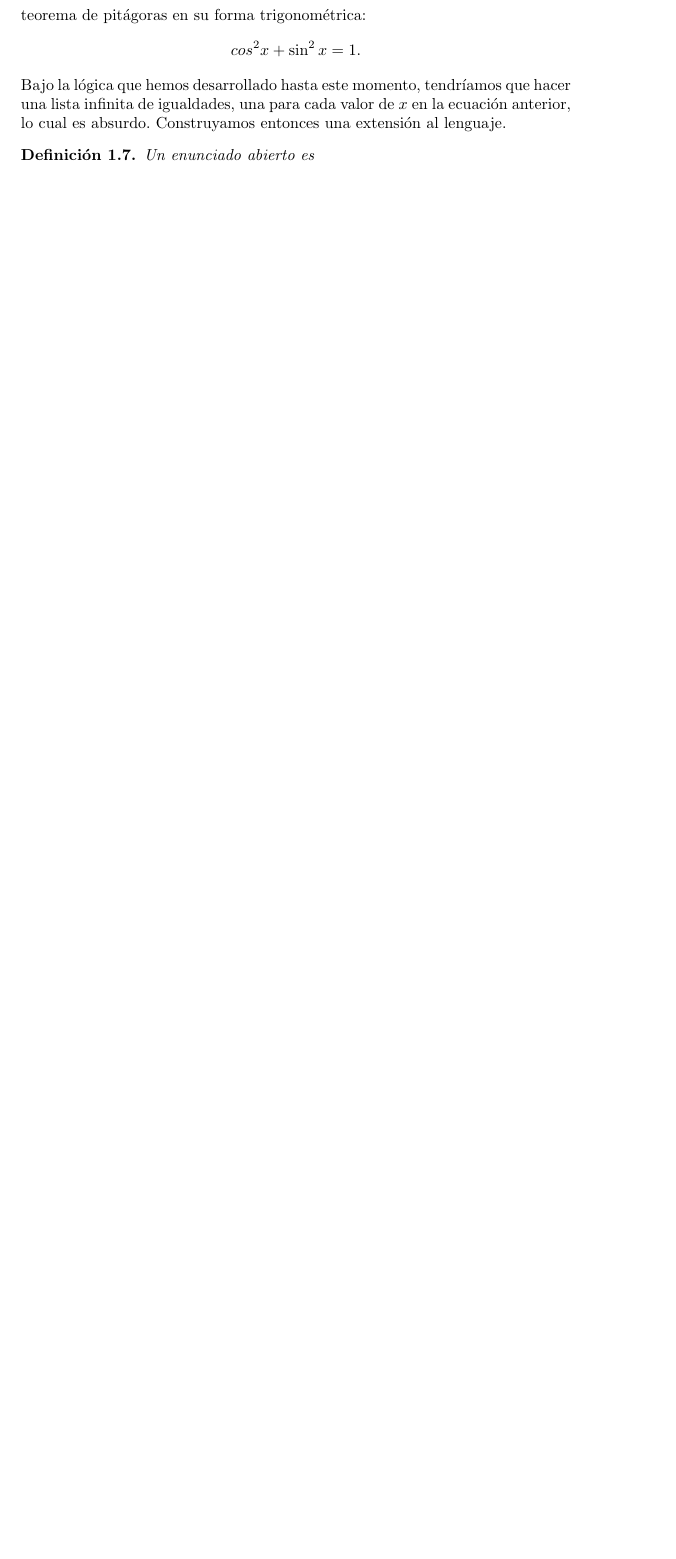
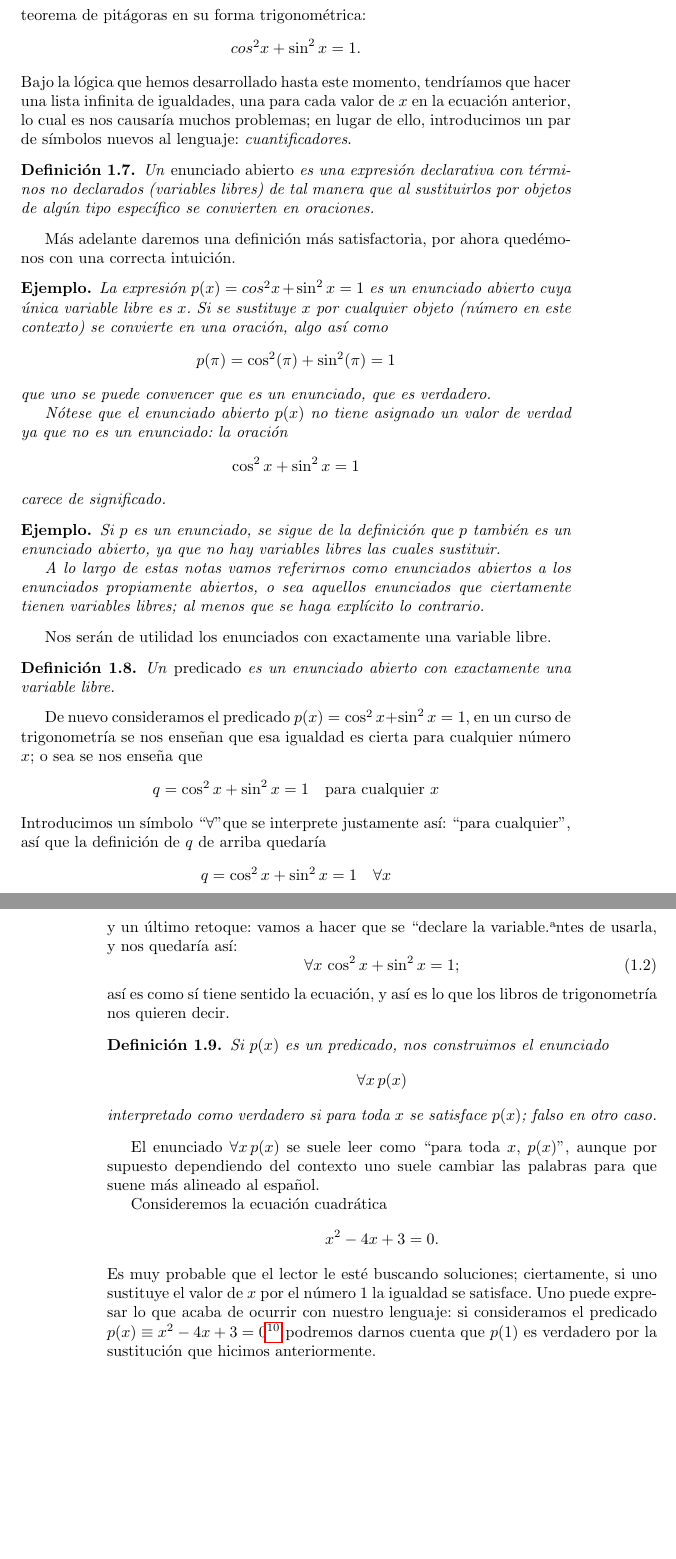
Before and after one commit to karv/Notas-discretas, a LaTeX book (Notas curso.tex): part of page 9 of 10 before the commit and two parts of pages 9 and 10 of 11 after it, the two joined at a grey line, cut so that both start at the same text, the shorter picture padded with empty space. Compiled offline with pdfLaTeX.

Commit message:
peléandome con cómo escribir la parte de cuantificadores

```diff
--- a/Notas curso.tex
+++ b/Notas curso.tex
@@ -355,10 +355,52 @@ Discutiremos ahora, de manera análoga a las leyes de equivalencia, un conjunto
 \section{Cuantificadores}
 Este lenguaje que hemos desarrollado es sin duda una gran ayuda para desarrollar matemáticas, pero nos va a quedar corta.
 Considere por ejemplo el teorema de pitágoras en su forma trigonométrica: \[cos^2 x + \sin^2 x = 1.\]
-Bajo la lógica que hemos desarrollado hasta este momento, tendríamos que hacer una lista infinita de igualdades, una para cada valor de $x$ en la ecuación anterior, lo cual es absurdo.
-Construyamos entonces una extensión al lenguaje.
+Bajo la lógica que hemos desarrollado hasta este momento, tendríamos que hacer una lista infinita de igualdades, una para cada valor de $x$ en la ecuación anterior, lo cual es nos causaría muchos problemas;
+en lugar de ello, introducimos un par de símbolos nuevos al lenguaje: \emph{cuantificadores}.
 
 \begin{df}
-	Un enunciado abierto es % TODO
+	Un \emph{enunciado abierto} es una expresión declarativa con términos no declarados (variables libres) de tal manera que al sustituirlos por objetos de algún tipo específico se convierten en oraciones.
 \end{df}
+Más adelante daremos una definición más satisfactoria, por ahora quedémonos con una correcta intuición.
+\begin{ejm}
+	La expresión $p(x) = cos^2 x + \sin^2 x = 1$ es un enunciado abierto cuya única variable libre es $x$.
+	Si se sustituye $x$ por cualquier objeto (número en este contexto) se convierte en una oración, algo así como \[p(\pi) = \cos^2(\pi) + \sin^2(\pi) = 1\]
+	que uno se puede convencer que es un enunciado, que es verdadero.
+
+	Nótese que el enunciado abierto $p(x)$ no tiene asignado un valor de verdad ya que no es un enunciado: la oración \[\cos^2 x + \sin^2 x = 1\]
+	carece de significado.
+\end{ejm}
+\begin{ejm}
+	Si $p$ es un enunciado, se sigue de la definición que $p$ también es un enunciado abierto, ya que no hay variables libres las cuales sustituir.
+
+	A lo largo de estas notas vamos referirnos como enunciados abiertos a los enunciados propiamente abiertos, o sea aquellos enunciados que ciertamente tienen variables libres; al menos que se haga explícito lo contrario.
+\end{ejm}
+% TODO: ejemplos fuera de matemáticas, y de evaluar proyecciones de abiertos.
+Nos serán de utilidad los enunciados con exactamente una variable libre.
+\begin{df}
+	Un \emph{predicado} es un enunciado abierto con exactamente una variable libre.
+\end{df}
+De nuevo consideramos el predicado $p(x) = \cos^2 x + \sin^2 x = 1$, en un curso de trigonometría se nos enseñan que esa igualdad es cierta para cualquier número $x$; o sea se nos enseña que
+\[q = \cos^2 x + \sin^2 x = 1\quad \text{para cualquier } x \]
+Introducimos un símbolo ``$\forall$" que se interprete justamente así: ``para cualquier", así que la definición de $q$ de arriba quedaría
+\[q = \cos^2 x + \sin^2 x = 1\quad \forall x\]
+y un último retoque: vamos a hacer que se ``declare la variable" antes de usarla, y nos quedaría así:
+\begin{equation}
+	\forall x\, \cos^2 x + \sin^2 x = 1;
+\end{equation}
+así es como sí tiene sentido la ecuación, y así es lo que los libros de trigonometría nos quieren decir.
+
+\begin{df}
+	Si $p(x)$ es un predicado, nos construimos el enunciado \[\forall x\, p(x)\] interpretado como verdadero si para toda $x$ se satisface $p(x)$; falso en otro caso.
+\end{df}
+
+El enunciado $\forall x\, p(x)$ se suele leer como ``para toda $x$, $p(x)$", aunque por supuesto dependiendo del contexto uno suele cambiar las palabras para que suene más alineado al español.
+
+% TODO: repensar cómo escribir esto
+Consideremos la ecuación cuadrática
+\[x^2 -4x + 3 = 0.\] % (x-1)(x-3)
+Es muy probable que el lector le esté buscando soluciones; ciertamente, si uno sustituye el valor de $x$ por el número 1 la igualdad se satisface.
+Uno puede expresar lo que acaba de ocurrir con nuestro lenguaje: si consideramos el predicado $p(x) \equiv x^2 -4x + 3 = 0$\footnote{No podemos usar aquí el símbolo de igualdad para definir a $p(x)$ porque se puede confundir como parte de una ecuación, así que nos conviene en este caso usar una triple horizontal $\equiv$ para distinguirlo de la igualdad $=$.} podremos darnos cuenta que $p(1)$ es verdadero por la sustitución que hicimos anteriormente.
+% TODO: comprar con otro ejemplo sin soluciones (tal vez debería hacer este ejemplo primero, como ejemplo de un universal)
+
 \end{document}
```
